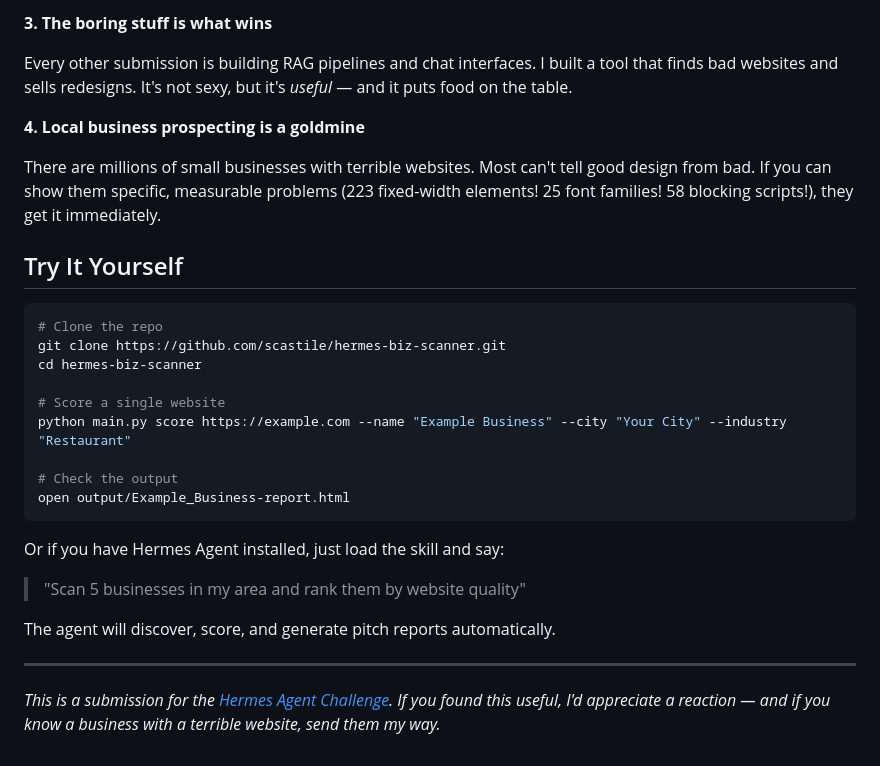
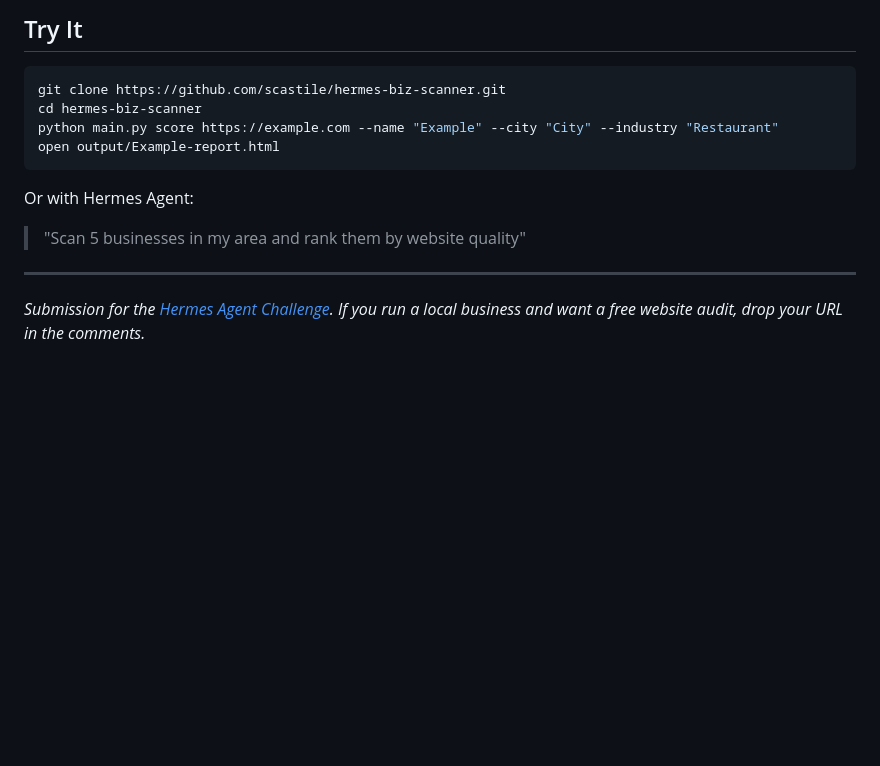
Before and after one commit to scastile/hermes-biz-scanner, a Markdown page: DEV-POST.md, the part around one of its changes. Drawn GitHub-style; blank space fills up the shorter version.

````diff
--- a/DEV-POST.md
+++ b/DEV-POST.md
@@ -153,32 +105,17 @@ By encoding the workflow as a Hermes skill, I can reuse it across sessions witho
 
-**3. The boring stuff is what wins**
-
-Every other submission is building RAG pipelines and chat interfaces. I built a tool that finds bad websites and sells redesigns. It's not sexy, but it's *useful* — and it puts food on the table.
-
-**4. Local business prospecting is a goldmine**
-
-There are millions of small businesses with terrible websites. Most can't tell good design from bad. If you can show them specific, measurable problems (223 fixed-width elements! 25 font families! 58 blocking scripts!), they get it immediately.
-
-## Try It Yourself
+## Try It
 
 ```bash
-# Clone the repo
 git clone https://github.com/scastile/hermes-biz-scanner.git
 cd hermes-biz-scanner
-
-# Score a single website
-python main.py score https://example.com --name "Example Business" --city "Your City" --industry "Restaurant"
-
-# Check the output
-open output/Example_Business-report.html
+python main.py score https://example.com --name "Example" --city "City" --industry "Restaurant"
+open output/Example-report.html
 ```
 
-Or if you have Hermes Agent installed, just load the skill and say:
+Or with Hermes Agent:
 
 > "Scan 5 businesses in my area and rank them by website quality"
 
-The agent will discover, score, and generate pitch reports automatically.
-
 ---
 
-*This is a submission for the [Hermes Agent Challenge](https://dev.to/challenges/hermes-agent-2026-05-15). If you found this useful, I'd appreciate a reaction — and if you know a business with a terrible website, send them my way.*
+*Submission for the [Hermes Agent Challenge](https://dev.to/challenges/hermes-agent-2026-05-15). If you run a local business and want a free website audit, drop your URL in the comments.*
````
Also changed, not shown: other parts of DEV-POST.md (+43 -91 lines).
